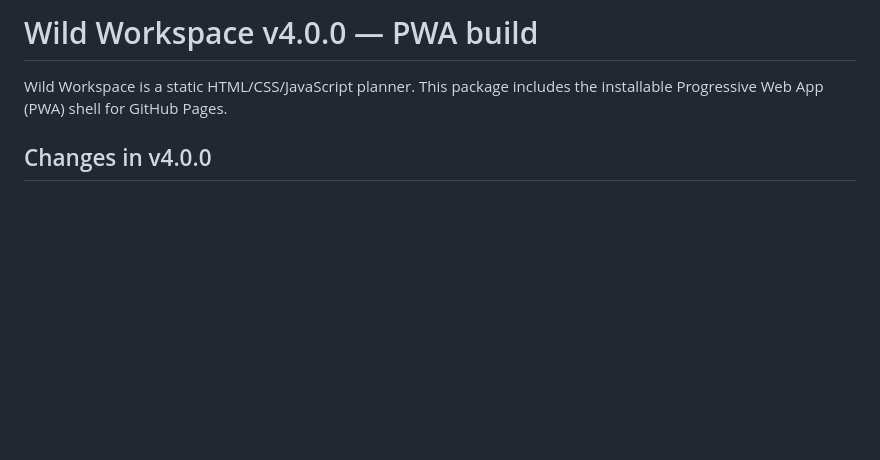
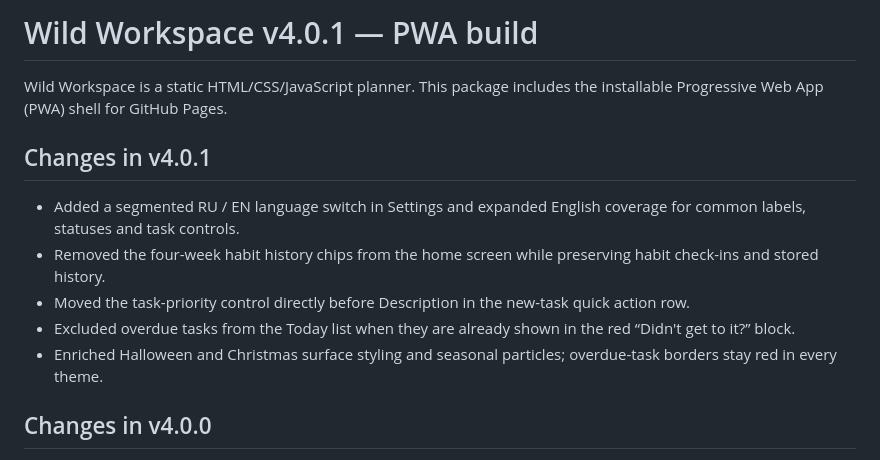
Before and after one commit to itsvicwild/planer, a Markdown page: README.md, the part around the change. Rendered like a GitHub page; blank space fills up the shorter version.

Commit message:
Document v4.0.1 release changes

```diff
--- a/README.md
+++ b/README.md
@@ -1,6 +1,14 @@
-# Wild Workspace v4.0.0 — PWA build
+# Wild Workspace v4.0.1 — PWA build
 
 Wild Workspace is a static HTML/CSS/JavaScript planner. This package includes the installable Progressive Web App (PWA) shell for GitHub Pages.
+
+## Changes in v4.0.1
+
+- Added a segmented RU / EN language switch in Settings and expanded English coverage for common labels, statuses and task controls.
+- Removed the four-week habit history chips from the home screen while preserving habit check-ins and stored history.
+- Moved the task-priority control directly before Description in the new-task quick action row.
+- Excluded overdue tasks from the Today list when they are already shown in the red “Didn't get to it?” block.
+- Enriched Halloween and Christmas surface styling and seasonal particles; overdue-task borders stay red in every theme.
 
 ## Changes in v4.0.0
 
```
